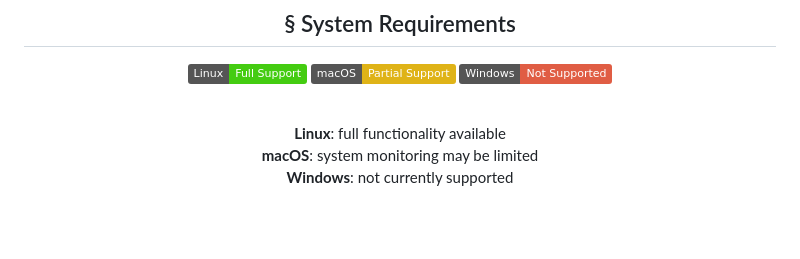
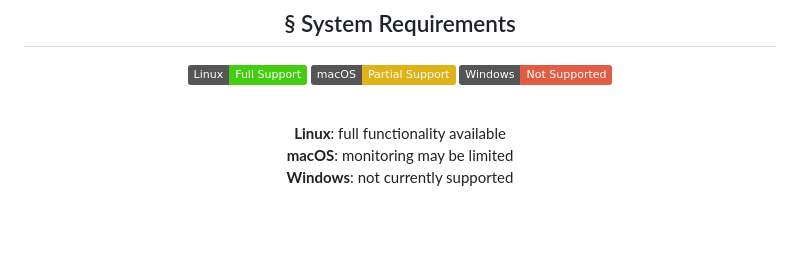
Before and after one commit to bxavaby/datFlux, a Markdown page: README.md, the part around the change. GitHub-like rendering; badges without logos.

```diff
--- a/README.md
+++ b/README.md
@@ -108,7 +108,7 @@
 
 <p>
   <strong>Linux</strong>: full functionality available<br>
-  <strong>macOS</strong>: system monitoring may be limited<br>
+  <strong>macOS</strong>: monitoring may be limited<br>
   <strong>Windows</strong>: not currently supported
 </p>
 
```
